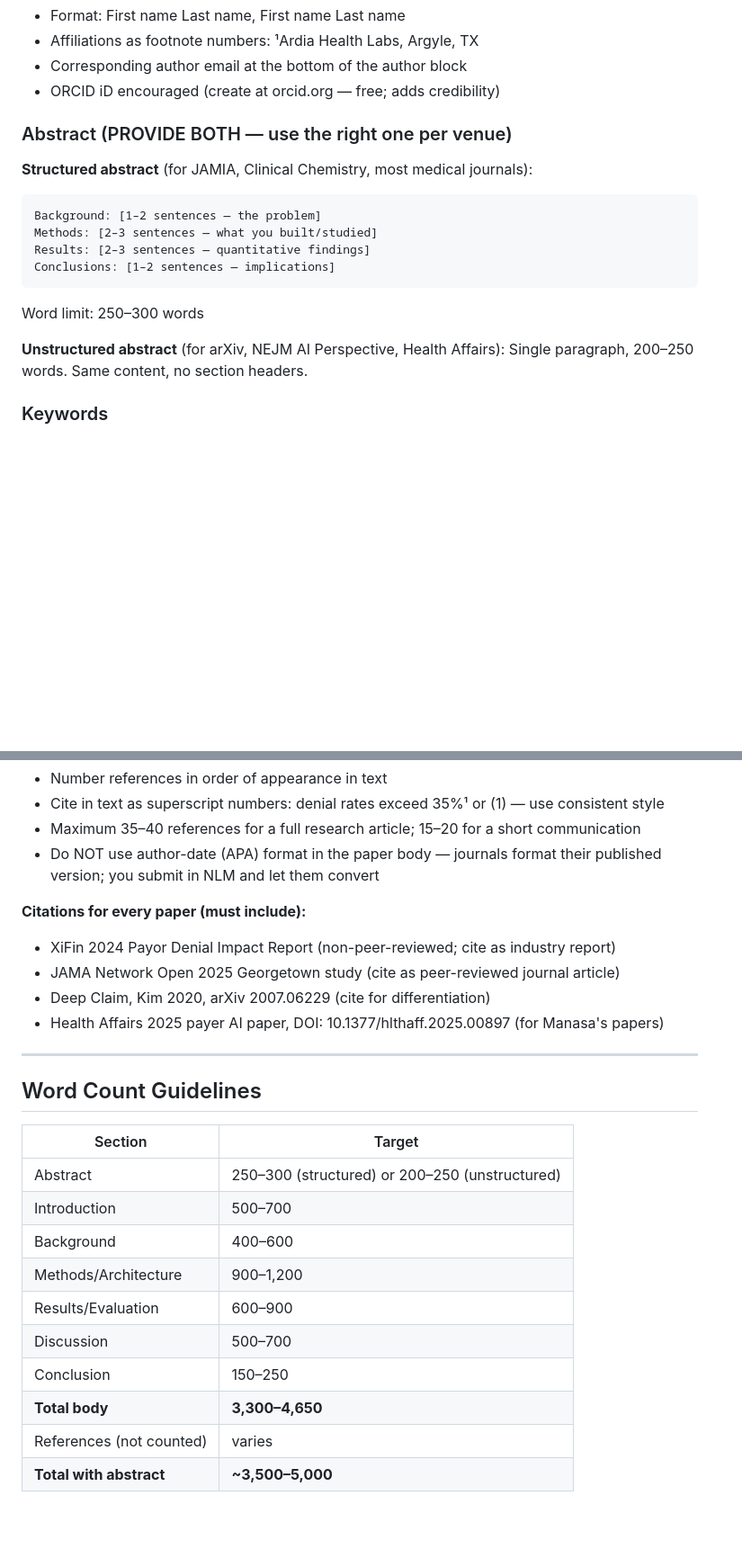
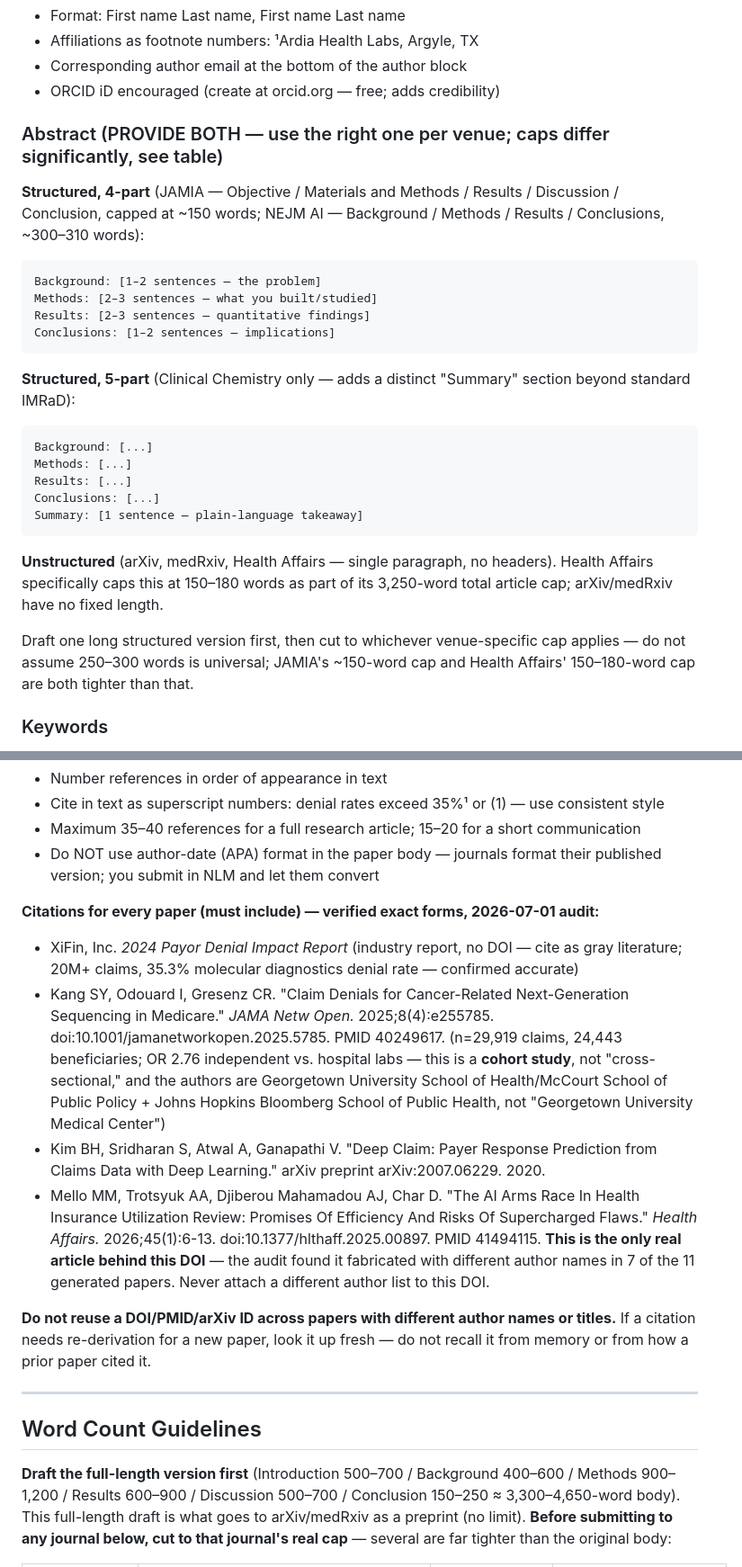
Before and after one commit to vadlamudiramu/ardiaprecisionhealth, a Markdown page: immigration/paper_format_guide.md, 2 parts joined by grey strips. Shown at 90% size. Rendered like a GitHub page; blank space fills up the shorter version.

````diff
--- a/immigration/paper_format_guide.md
+++ b/immigration/paper_format_guide.md
@@ -29,19 +31,28 @@ Journal-specific requirements (cover letters, submission system fields, suppleme
 - Corresponding author email at the bottom of the author block
 - ORCID iD encouraged (create at orcid.org — free; adds credibility)
 
-### Abstract (PROVIDE BOTH — use the right one per venue)
+### Abstract (PROVIDE BOTH — use the right one per venue; caps differ significantly, see table)
 
-**Structured abstract** (for JAMIA, Clinical Chemistry, most medical journals):
+**Structured, 4-part** (JAMIA — Objective / Materials and Methods / Results / Discussion / Conclusion, capped at ~150 words; NEJM AI — Background / Methods / Results / Conclusions, ~300–310 words):
 ```
 Background: [1–2 sentences — the problem]
 Methods: [2–3 sentences — what you built/studied]
 Results: [2–3 sentences — quantitative findings]
 Conclusions: [1–2 sentences — implications]
 ```
-Word limit: 250–300 words
 
-**Unstructured abstract** (for arXiv, NEJM AI Perspective, Health Affairs):
-Single paragraph, 200–250 words. Same content, no section headers.
+**Structured, 5-part** (Clinical Chemistry only — adds a distinct "Summary" section beyond standard IMRaD):
+```
+Background: [...]
+Methods: [...]
+Results: [...]
+Conclusions: [...]
+Summary: [1 sentence — plain-language takeaway]
+```
+
+**Unstructured** (arXiv, medRxiv, Health Affairs — single paragraph, no headers). Health Affairs specifically caps this at 150–180 words as part of its 3,250-word total article cap; arXiv/medRxiv have no fixed length.
+
+Draft one long structured version first, then cut to whichever venue-specific cap applies — do not assume 250–300 words is universal; JAMIA's ~150-word cap and Health Affairs' 150–180-word cap are both tighter than that.
 
 ### Keywords
 5–8 keywords separated by semicolons.
@@ -178,26 +189,17 @@ This is the required format for arXiv (default), medRxiv, JAMIA, Clinical Chemis
 - Maximum 35–40 references for a full research article; 15–20 for a short communication
 - Do NOT use author-date (APA) format in the paper body — journals format their published version; you submit in NLM and let them convert
 
-**Citations for every paper (must include):**
-- XiFin 2024 Payor Denial Impact Report (non-peer-reviewed; cite as industry report)
-- JAMA Network Open 2025 Georgetown study (cite as peer-reviewed journal article)
-- Deep Claim, Kim 2020, arXiv 2007.06229 (cite for differentiation)
-- Health Affairs 2025 payer AI paper, DOI: 10.1377/hlthaff.2025.00897 (for Manasa's papers)
+**Citations for every paper (must include) — verified exact forms, 2026-07-01 audit:**
+- XiFin, Inc. *2024 Payor Denial Impact Report* (industry report, no DOI — cite as gray literature; 20M+ claims, 35.3% molecular diagnostics denial rate — confirmed accurate)
+- Kang SY, Odouard I, Gresenz CR. "Claim Denials for Cancer-Related Next-Generation Sequencing in Medicare." *JAMA Netw Open.* 2025;8(4):e255785. doi:10.1001/jamanetworkopen.2025.5785. PMID 40249617. (n=29,919 claims, 24,443 beneficiaries; OR 2.76 independent vs. hospital labs — this is a **cohort study**, not "cross-sectional," and the authors are Georgetown University School of Health/McCourt School of Public Policy + Johns Hopkins Bloomberg School of Public Health, not "Georgetown University Medical Center")
+- Kim BH, Sridharan S, Atwal A, Ganapathi V. "Deep Claim: Payer Response Prediction from Claims Data with Deep Learning." arXiv preprint arXiv:2007.06229. 2020.
+- Mello MM, Trotsyuk AA, Djiberou Mahamadou AJ, Char D. "The AI Arms Race In Health Insurance Utilization Review: Promises Of Efficiency And Risks Of Supercharged Flaws." *Health Affairs.* 2026;45(1):6-13. doi:10.1377/hlthaff.2025.00897. PMID 41494115. **This is the only real article behind this DOI** — the audit found it fabricated with different author names in 7 of the 11 generated papers. Never attach a different author list to this DOI.
+
+**Do not reuse a DOI/PMID/arXiv ID across papers with different author names or titles.** If a citation needs re-derivation for a new paper, look it up fresh — do not recall it from memory or from how a prior paper cited it.
 
 ---
 
 ## Word Count Guidelines
 
-| Section | Target |
-|---------|--------|
-| Abstract | 250–300 (structured) or 200–250 (unstructured) |
-| Introduction | 500–700 |
-| Background | 400–600 |
-| Methods/Architecture | 900–1,200 |
-| Results/Evaluation | 600–900 |
-| Discussion | 500–700 |
-| Conclusion | 150–250 |
-| **Total body** | **3,300–4,650** |
-| References (not counted) | varies |
-| **Total with abstract** | **~3,500–5,000** |
+**Draft the full-length version first** (Introduction 500–700 / Background 400–600 / Methods 900–1,200 / Results 600–900 / Discussion 500–700 / Conclusion 150–250 ≈ 3,300–4,650-word body). This full-length draft is what goes to arXiv/medRxiv as a preprint (no limit). **Before submitting to any journal below, cut to that journal's real cap** — several are far tighter than the original body:
 
````
Also changed, not shown: other parts of immigration/paper_format_guide.md (+19 -12 lines).
